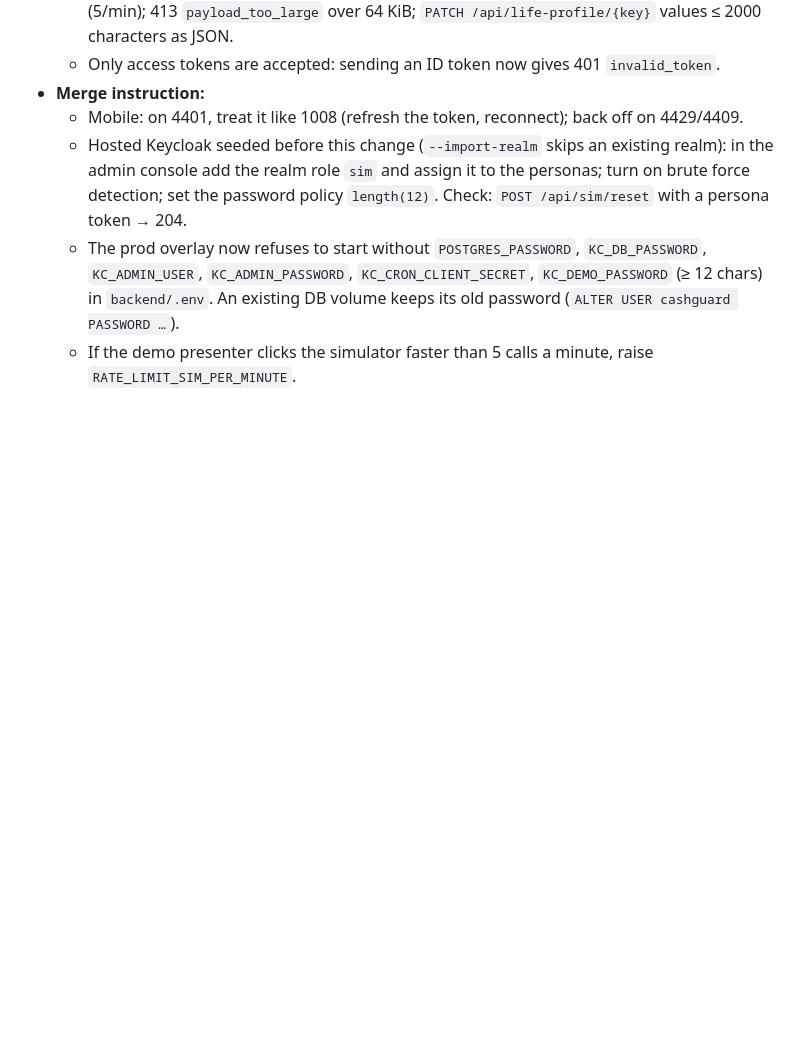
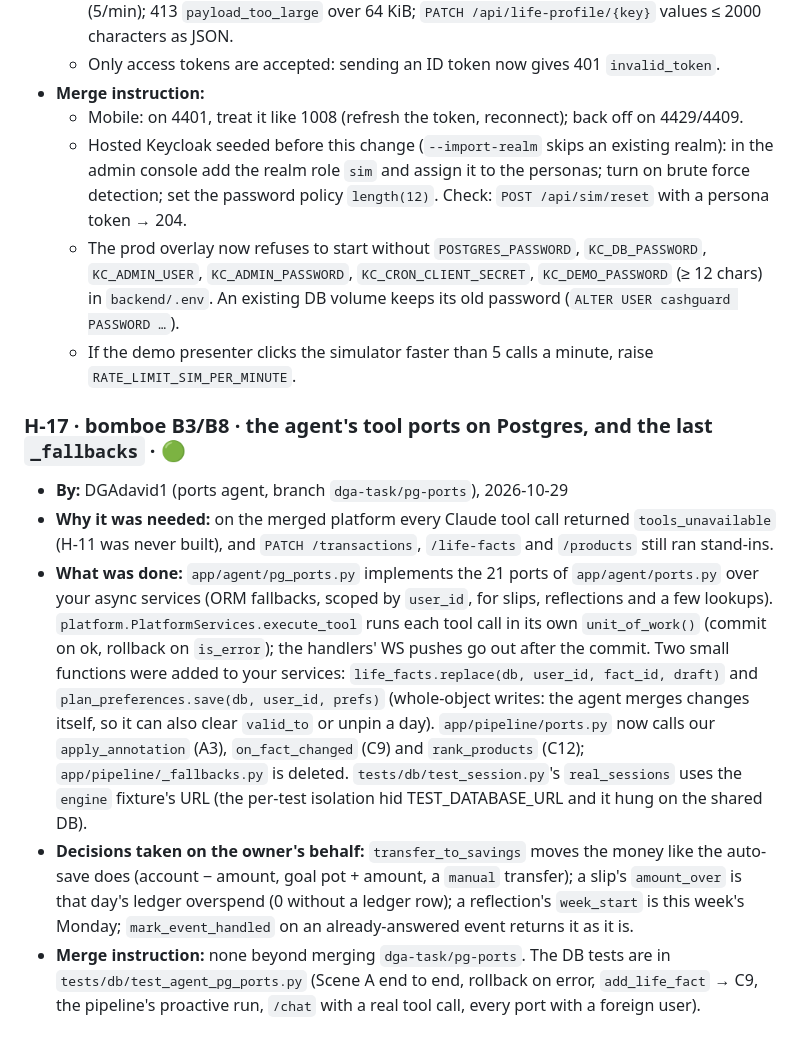
Before and after one commit to David3761/CashGuard, a Markdown page: docs/team/HANDOFFS.md, the part around the change. Rendered like a GitHub page; blank space fills up the shorter version.

Commit message:
[PORTS] docs: INTEGRATION.md TODO(INT)s resolved, HANDOFFS H-17
Co-Authored-By: Claude Opus 5.5 <noreply@anthropic.com>

```diff
--- a/docs/team/HANDOFFS.md
+++ b/docs/team/HANDOFFS.md
@@ -195,3 +195,11 @@
   - Hosted Keycloak seeded before this change (`--import-realm` skips an existing realm): in the admin console add the realm role `sim` and assign it to the personas; turn on brute force detection; set the password policy `length(12)`. Check: `POST /api/sim/reset` with a persona token → 204.
   - The prod overlay now refuses to start without `POSTGRES_PASSWORD`, `KC_DB_PASSWORD`, `KC_ADMIN_USER`, `KC_ADMIN_PASSWORD`, `KC_CRON_CLIENT_SECRET`, `KC_DEMO_PASSWORD` (≥ 12 chars) in `backend/.env`. An existing DB volume keeps its old password (`ALTER USER cashguard PASSWORD …`).
   - If the demo presenter clicks the simulator faster than 5 calls a minute, raise `RATE_LIMIT_SIM_PER_MINUTE`.
+
+
+### H-17 · bomboe B3/B8 · the agent's tool ports on Postgres, and the last `_fallbacks` · 🟢
+- **By:** DGAdavid1 (ports agent, branch `dga-task/pg-ports`), 2026-10-29
+- **Why it was needed:** on the merged platform every Claude tool call returned `tools_unavailable` (H-11 was never built), and `PATCH /transactions`, `/life-facts` and `/products` still ran stand-ins.
+- **What was done:** `app/agent/pg_ports.py` implements the 21 ports of `app/agent/ports.py` over your async services (ORM fallbacks, scoped by `user_id`, for slips, reflections and a few lookups). `platform.PlatformServices.execute_tool` runs each tool call in its own `unit_of_work()` (commit on ok, rollback on `is_error`); the handlers' WS pushes go out after the commit. Two small functions were added to your services: `life_facts.replace(db, user_id, fact_id, draft)` and `plan_preferences.save(db, user_id, prefs)` (whole-object writes: the agent merges changes itself, so it can also clear `valid_to` or unpin a day). `app/pipeline/ports.py` now calls our `apply_annotation` (A3), `on_fact_changed` (C9) and `rank_products` (C12); `app/pipeline/_fallbacks.py` is deleted. `tests/db/test_session.py`'s `real_sessions` uses the `engine` fixture's URL (the per-test isolation hid TEST_DATABASE_URL and it hung on the shared DB).
+- **Decisions taken on the owner's behalf:** `transfer_to_savings` moves the money like the auto-save does (account − amount, goal pot + amount, a `manual` transfer); a slip's `amount_over` is that day's ledger overspend (0 without a ledger row); a reflection's `week_start` is this week's Monday; `mark_event_handled` on an already-answered event returns it as it is.
+- **Merge instruction:** none beyond merging `dga-task/pg-ports`. The DB tests are in `tests/db/test_agent_pg_ports.py` (Scene A end to end, rollback on error, `add_life_fact` → C9, the pipeline's proactive run, `/chat` with a real tool call, every port with a foreign user).
```
Also changed, not shown: 1 other file.
